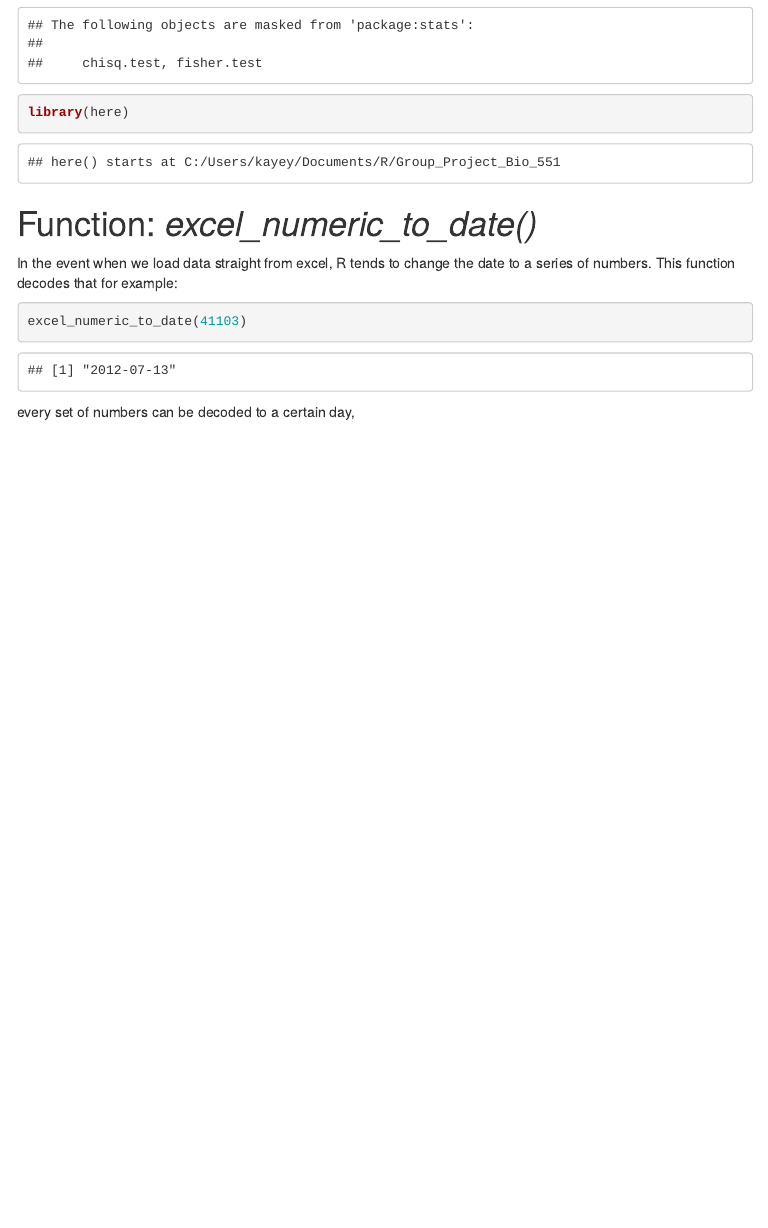
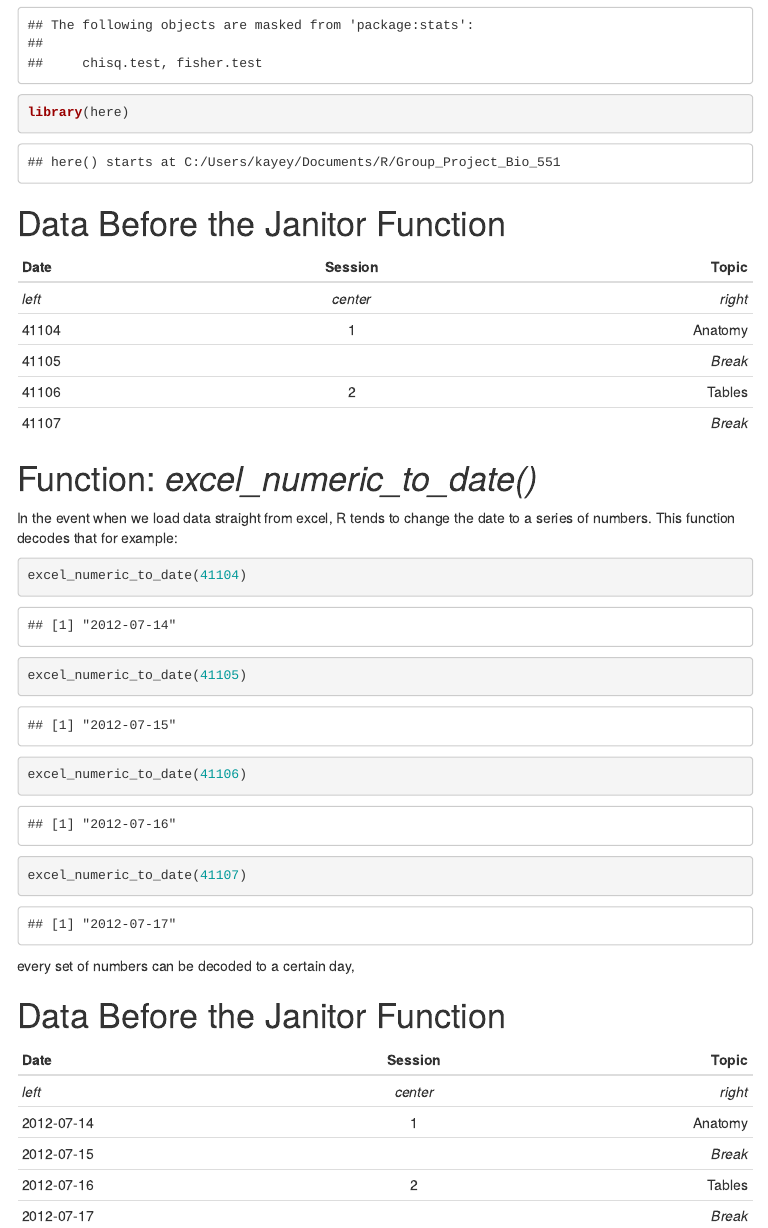
Before and after one commit to RuthVR/Group_Project_Bio_551, an R Markdown document (first_draft/script/kevin_janitor.Rmd): the page in a window 1100 px wide, from 350 px down. The pictures show the output file first_draft/script/kevin_janitor.html that the author committed with the source, opened offline; menus at the side of the page are left out.

Commit message:
adding in new edits for kevin janitor

````diff
--- a/first_draft/script/kevin_janitor.Rmd
+++ b/first_draft/script/kevin_janitor.Rmd
@@ -17,10 +17,26 @@ knitr::opts_chunk$set(echo = TRUE)
 library(janitor)
 library(here)
 ```
+# Data Before the Janitor Function
+| Date  | Session | Topic    |
+|:------|:-------:|---------:|
+| _left_ | _center_| _right_ |
+|   41104| 1       | Anatomy |
+|41105   |         | *Break* |
+| 41106  | 2       | Tables  |
+| 41107  |         | *Break* |
 
 # Function: *excel_numeric_to_date()*
 In the event when we load data straight from excel, R tends to change the date to a series of numbers. This function decodes that for example:
 ```{r}
-excel_numeric_to_date(41103)
+excel_numeric_to_date(41104)
+excel_numeric_to_date(41105)
+excel_numeric_to_date(41106)
+excel_numeric_to_date(41107)
 ```
 every set of numbers can be decoded to a certain day,
+
+# Data After the Janitor Function
+| Date     | Session | Topic    |
+|:---------|:-------:|---------:|
+| _left_   | _center_| _right_ |
````
Also changed, not shown: first_draft/script/kevin_janitor.html, first_draft/script/kevin_janitor.Rmd (4 more changed lines).
